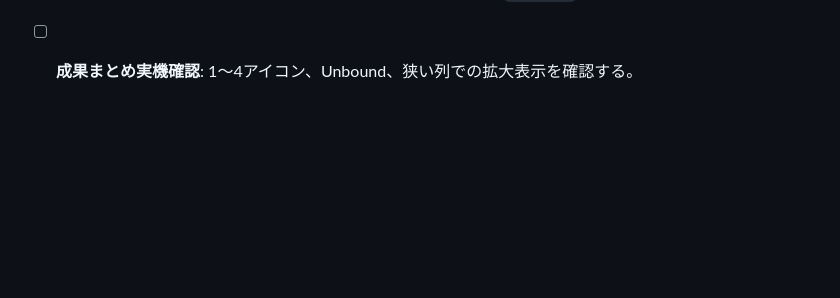
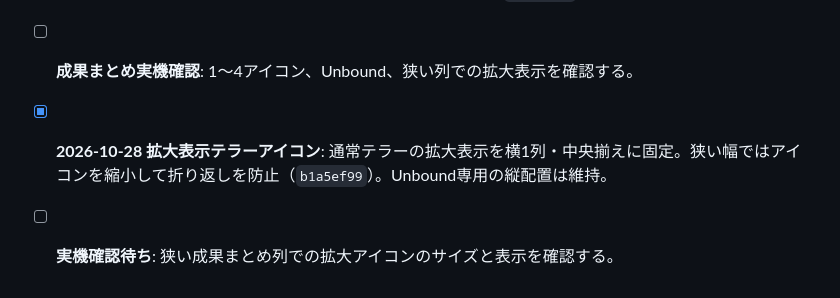
Before and after one commit to staiga20030313-del/ToN-Archive, a Markdown page: MIGRATION_AUDIT.md, the part around the change. Rendered like a GitHub page; blank space fills up the shorter version.

Commit message:
Audit enlarged terror icon single-row layout

```diff
--- a/MIGRATION_AUDIT.md
+++ b/MIGRATION_AUDIT.md
@@ -85,3 +85,6 @@
 
 - [x] **2026-10-28 成果まとめ配置調整**: テラーアイコンを個数によらず中央揃え。ラウンド名と背景の色差を解消。拡大表示の人数・新規人数・マップ配置を可変幅に変更（`47271bd0`）。
 - [ ] **成果まとめ実機確認**: 1〜4アイコン、Unbound、狭い列での拡大表示を確認する。
+
+- [x] **2026-10-28 拡大表示テラーアイコン**: 通常テラーの拡大表示を横1列・中央揃えに固定。狭い幅ではアイコンを縮小して折り返しを防止（`b1a5ef99`）。Unbound専用の縦配置は維持。
+- [ ] **実機確認待ち**: 狭い成果まとめ列での拡大アイコンのサイズと表示を確認する。
```
